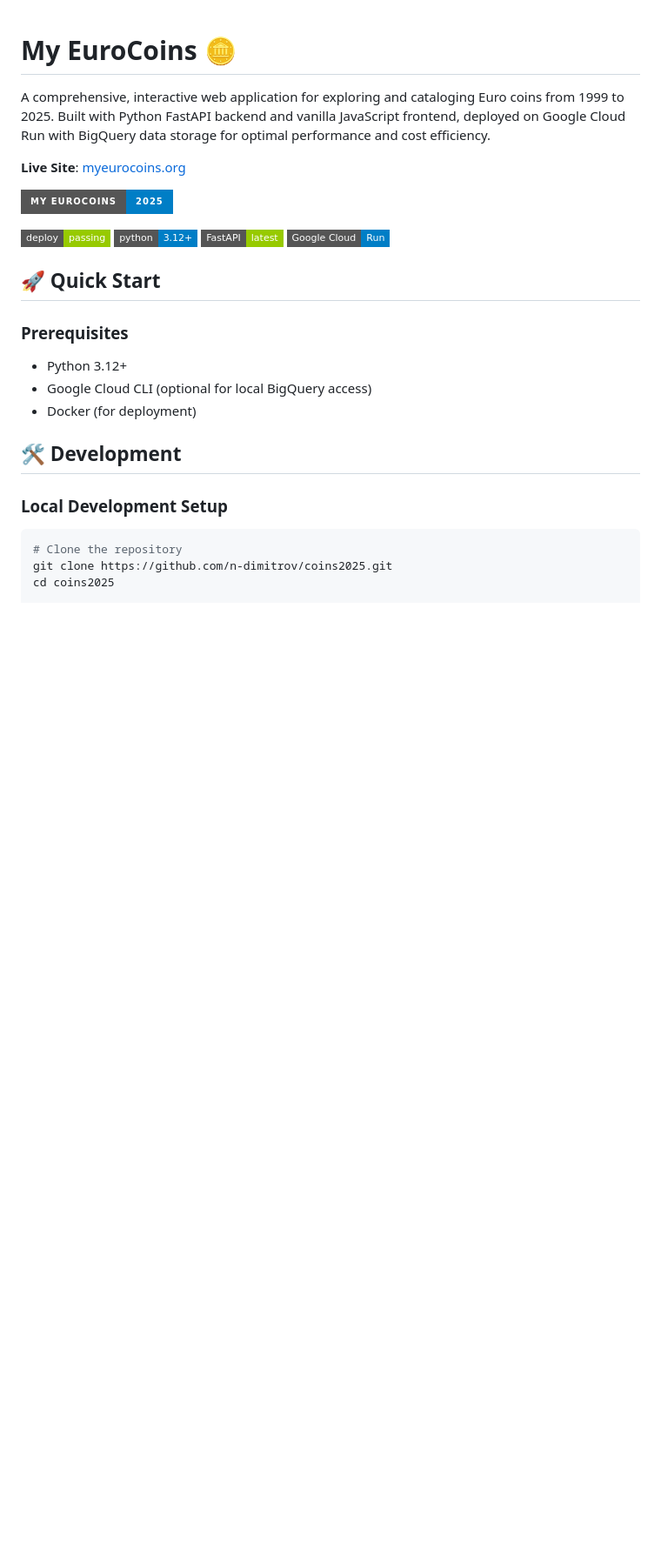
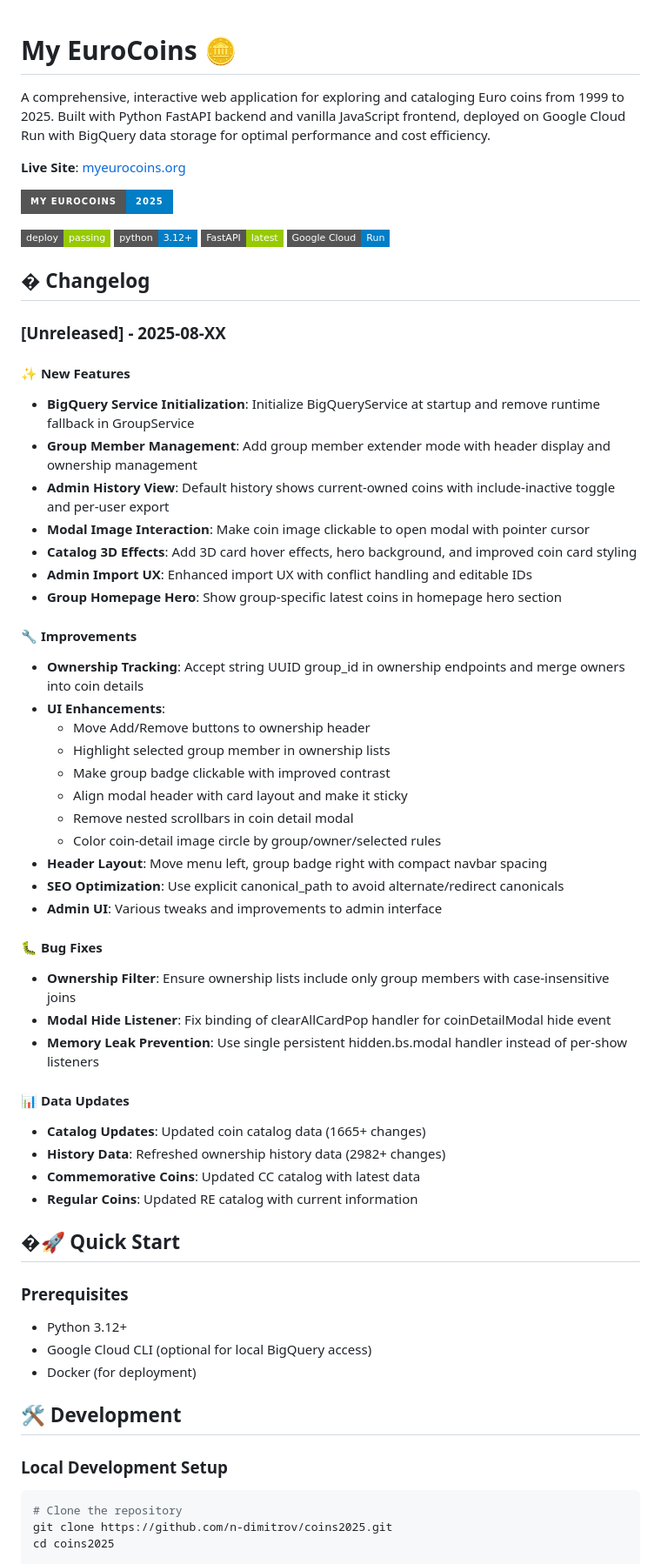
Before and after one commit to n-dimitrov/coins2025, a Markdown page: README.md, the part around the change. Shown: that part at 87% size. Rendered like a GitHub page; badges without logos; blank space fills up the shorter version.

Commit message:
docs: add comprehensive changelog to README based on develop-main differences
- Added detailed changelog section with features, improvements, and bug fixes
- Organized changes by category (New Features, Improvements, Bug Fixes, Data Updates)
- Included commit-based change descriptions from recent development work
- Positioned changelog prominently after badges for visibility

```diff
--- a/README.md
+++ b/README.md
@@ -11,7 +11,44 @@ A comprehensive, interactive web application for exploring and cataloging Euro c
 [![FastAPI](https://img.shields.io/badge/FastAPI-latest-green?style=flat-square)](https://fastapi.tiangolo.com)
 [![Google Cloud](https://img.shields.io/badge/Google%20Cloud-Run-blue?style=flat-square)](https://cloud.google.com/run)
 
-## 🚀 Quick Start
+## � Changelog
+
+### [Unreleased] - 2025-08-XX
+
+#### ✨ New Features
+- **BigQuery Service Initialization**: Initialize BigQueryService at startup and remove runtime fallback in GroupService
+- **Group Member Management**: Add group member extender mode with header display and ownership management
+- **Admin History View**: Default history shows current-owned coins with include-inactive toggle and per-user export
+- **Modal Image Interaction**: Make coin image clickable to open modal with pointer cursor
+- **Catalog 3D Effects**: Add 3D card hover effects, hero background, and improved coin card styling
+- **Admin Import UX**: Enhanced import UX with conflict handling and editable IDs
+- **Group Homepage Hero**: Show group-specific latest coins in homepage hero section
+
+#### 🔧 Improvements
+- **Ownership Tracking**: Accept string UUID group_id in ownership endpoints and merge owners into coin details
+- **UI Enhancements**:
+  - Move Add/Remove buttons to ownership header
+  - Highlight selected group member in ownership lists
+  - Make group badge clickable with improved contrast
+  - Align modal header with card layout and make it sticky
+  - Remove nested scrollbars in coin detail modal
+  - Color coin-detail image circle by group/owner/selected rules
+- **Header Layout**: Move menu left, group badge right with compact navbar spacing
+- **SEO Optimization**: Use explicit canonical_path to avoid alternate/redirect canonicals
+- **Admin UI**: Various tweaks and improvements to admin interface
+
+#### 🐛 Bug Fixes
+- **Ownership Filter**: Ensure ownership lists include only group members with case-insensitive joins
+- **Modal Hide Listener**: Fix binding of clearAllCardPop handler for coinDetailModal hide event
+- **Memory Leak Prevention**: Use single persistent hidden.bs.modal handler instead of per-show listeners
+
+#### 📊 Data Updates
+- **Catalog Updates**: Updated coin catalog data (1665+ changes)
+- **History Data**: Refreshed ownership history data (2982+ changes)
+- **Commemorative Coins**: Updated CC catalog with latest data
+- **Regular Coins**: Updated RE catalog with current information
+
+## �🚀 Quick Start
 
 ### Prerequisites
 - Python 3.12+
```
